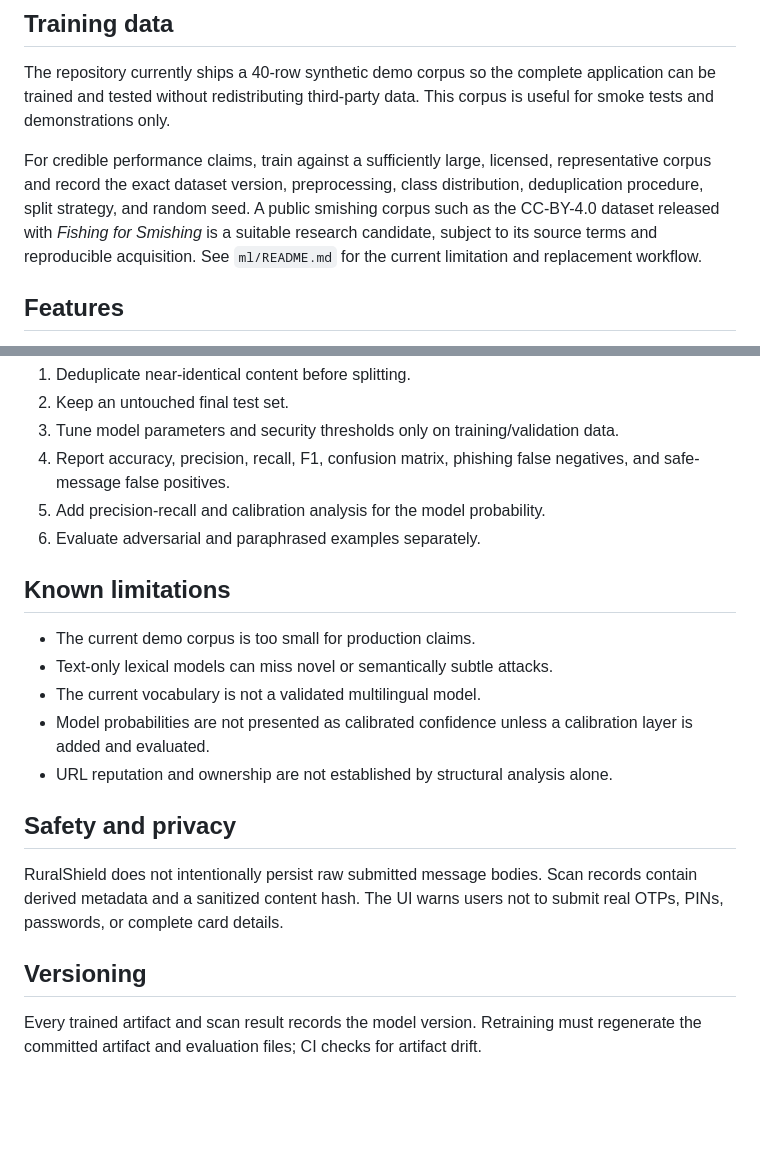
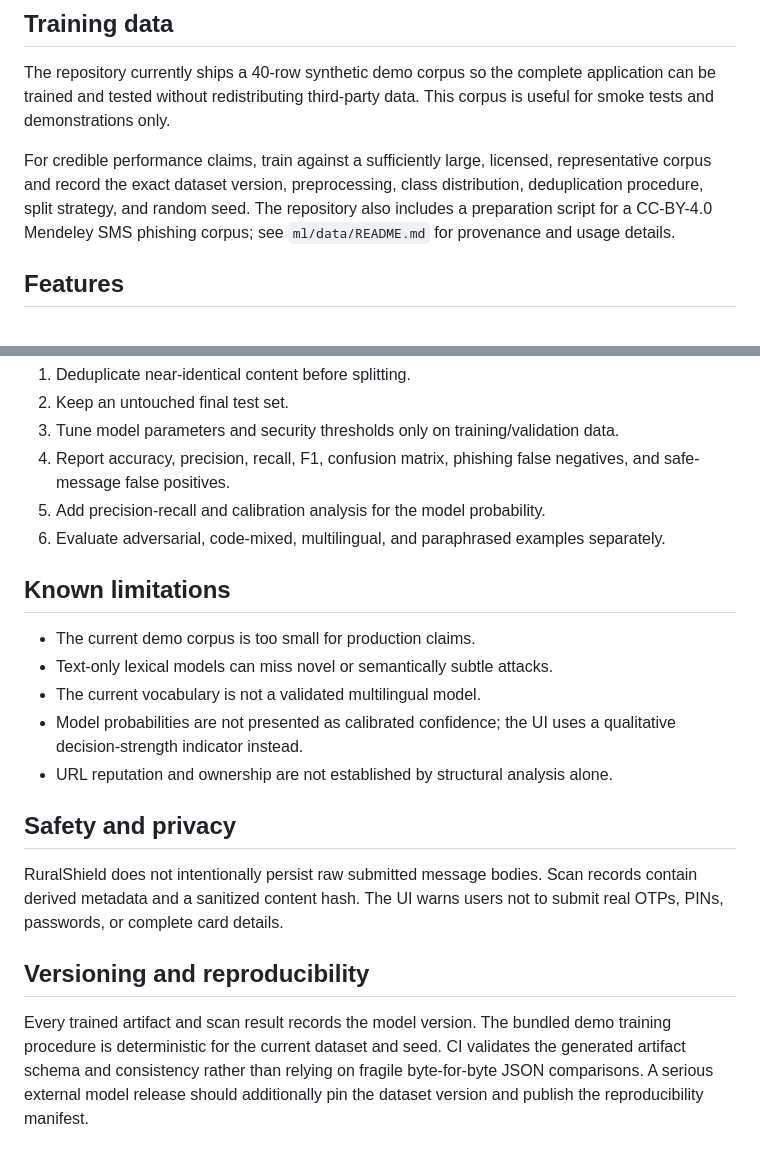
Before and after one commit to assishmoncs/ruralshield, a Markdown page: docs/model-card.md, 2 parts joined by grey strips. GitHub-like rendering; blank space fills up the shorter version.

Commit message:
docs: correct model reproducibility statement

```diff
--- a/docs/model-card.md
+++ b/docs/model-card.md
@@ -15,7 +15,7 @@ The model is intended for educational and research-oriented phishing-risk decisi
 
 The repository currently ships a 40-row synthetic demo corpus so the complete application can be trained and tested without redistributing third-party data. This corpus is useful for smoke tests and demonstrations only.
 
-For credible performance claims, train against a sufficiently large, licensed, representative corpus and record the exact dataset version, preprocessing, class distribution, deduplication procedure, split strategy, and random seed. A public smishing corpus such as the CC-BY-4.0 dataset released with *Fishing for Smishing* is a suitable research candidate, subject to its source terms and reproducible acquisition. See `ml/README.md` for the current limitation and replacement workflow.
+For credible performance claims, train against a sufficiently large, licensed, representative corpus and record the exact dataset version, preprocessing, class distribution, deduplication procedure, split strategy, and random seed. The repository also includes a preparation script for a CC-BY-4.0 Mendeley SMS phishing corpus; see `ml/data/README.md` for provenance and usage details.
 
 ## Features
 
@@ -36,20 +36,20 @@ The required evaluation protocol for a larger corpus is:
 3. Tune model parameters and security thresholds only on training/validation data.
 4. Report accuracy, precision, recall, F1, confusion matrix, phishing false negatives, and safe-message false positives.
 5. Add precision-recall and calibration analysis for the model probability.
-6. Evaluate adversarial and paraphrased examples separately.
+6. Evaluate adversarial, code-mixed, multilingual, and paraphrased examples separately.
 
 ## Known limitations
 
 - The current demo corpus is too small for production claims.
 - Text-only lexical models can miss novel or semantically subtle attacks.
 - The current vocabulary is not a validated multilingual model.
-- Model probabilities are not presented as calibrated confidence unless a calibration layer is added and evaluated.
+- Model probabilities are not presented as calibrated confidence; the UI uses a qualitative decision-strength indicator instead.
 - URL reputation and ownership are not established by structural analysis alone.
 
 ## Safety and privacy
 
 RuralShield does not intentionally persist raw submitted message bodies. Scan records contain derived metadata and a sanitized content hash. The UI warns users not to submit real OTPs, PINs, passwords, or complete card details.
 
-## Versioning
+## Versioning and reproducibility
 
-Every trained artifact and scan result records the model version. Retraining must regenerate the committed artifact and evaluation files; CI checks for artifact drift.
+Every trained artifact and scan result records the model version. The bundled demo training procedure is deterministic for the current dataset and seed. CI validates the generated artifact schema and consistency rather than relying on fragile byte-for-byte JSON comparisons. A serious external model release should additionally pin the dataset version and publish the reproducibility manifest.
```
